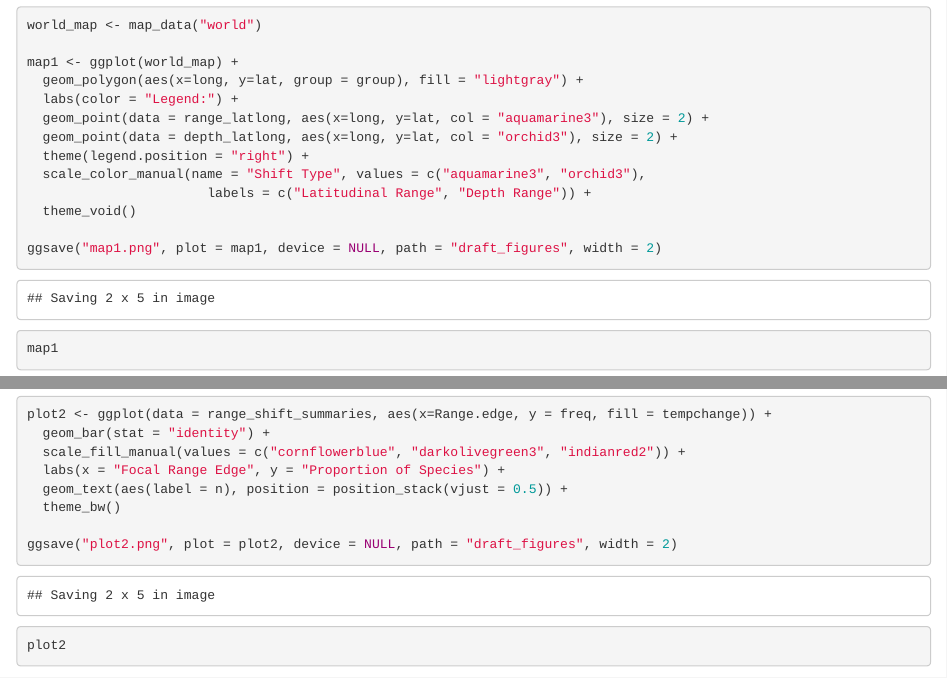
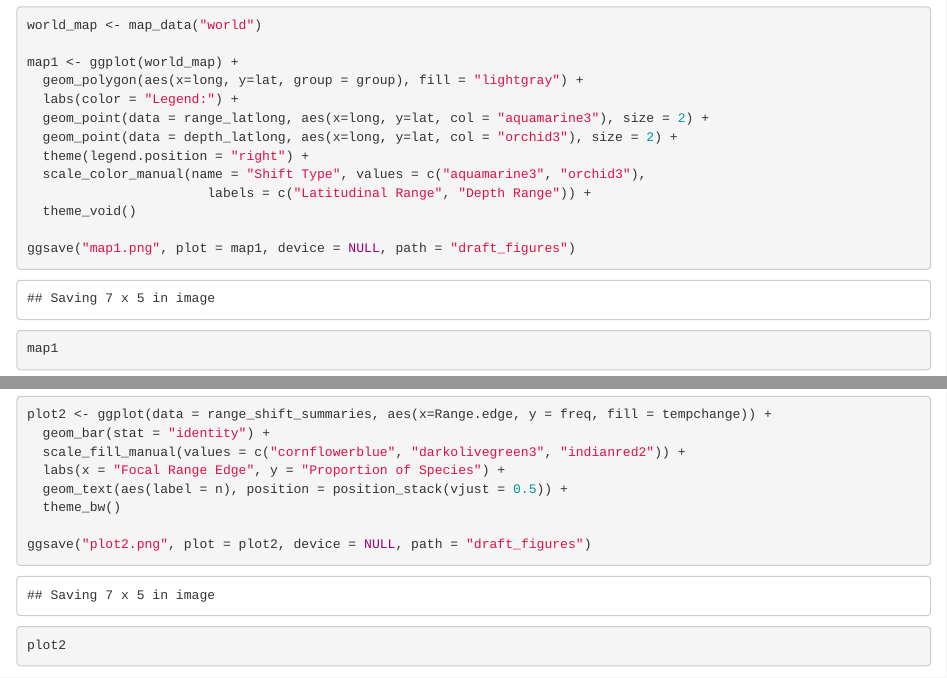
Before and after one commit to pinskylab/ARMS_ClimateShift, an R Markdown document (figure_code.Rmd): the page in a window 1100 px wide, from 2080 px down, and a second part further down, joined at a grey line. Rendered offline with R 4.5, knitr and Pandoc, with nearby package versions.

Commit message:
sizing ctd

```diff
--- a/figure_code.Rmd
+++ b/figure_code.Rmd
@@ -48,7 +48,7 @@ map1 <- ggplot(world_map) +
                        labels = c("Latitudinal Range", "Depth Range")) +
   theme_void()
 
-ggsave("map1.png", plot = map1, device = NULL, path = "draft_figures", width = 2)
+ggsave("map1.png", plot = map1, device = NULL, path = "draft_figures")
 
 map1
 
@@ -82,7 +82,7 @@ plot2 <- ggplot(data = range_shift_summaries, aes(x=Range.edge, y = freq, fill =
   geom_text(aes(label = n), position = position_stack(vjust = 0.5)) +
   theme_bw()
 
-ggsave("plot2.png", plot = plot2, device = NULL, path = "draft_figures", width = 2)
+ggsave("plot2.png", plot = plot2, device = NULL, path = "draft_figures")
 
 plot2
 
```
Also changed, not shown: draft_figures/map1.png, draft_figures/plot2.png, draft_figures/plot3.png, figure_code.nb.html, figure_code.Rmd (2 more changed lines).
